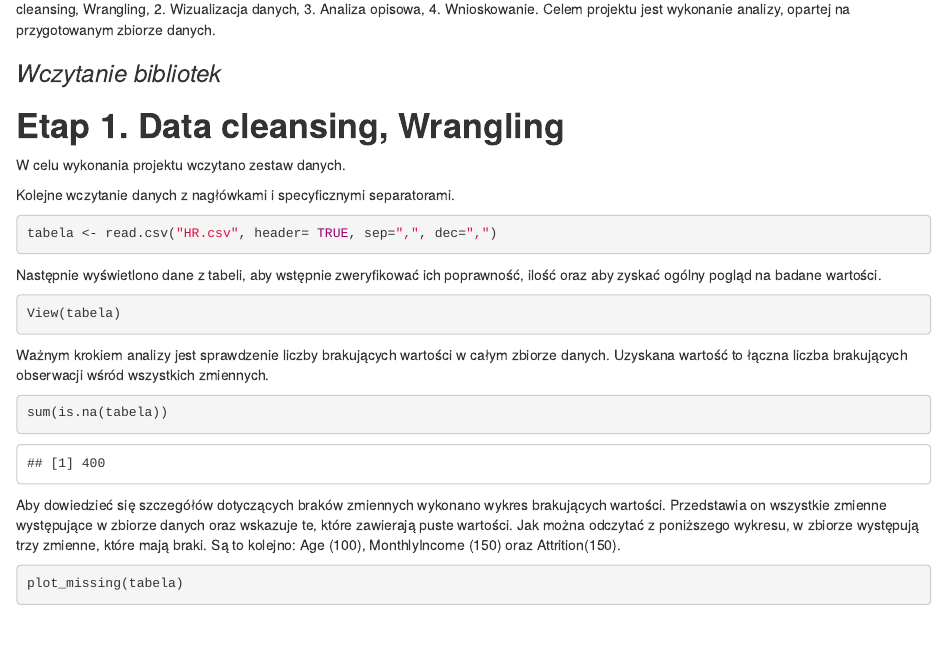
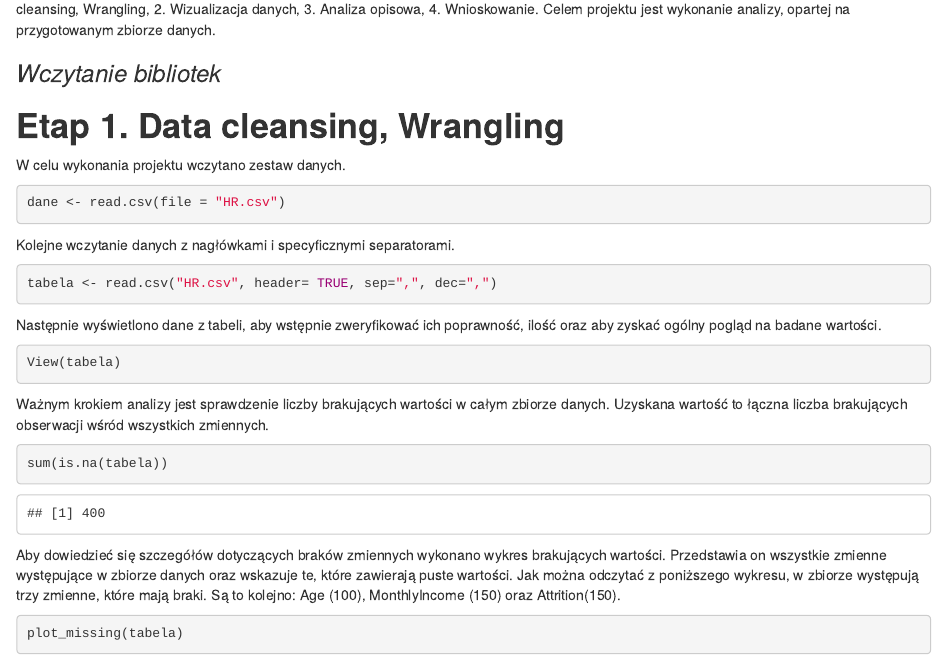
Before and after one commit to felus98/HR, an R Markdown document (Świry z HR.Rmd): the page in a window 1100 px wide, from 180 px down. Rendered offline with R 4.5, knitr and Pandoc, with nearby package versions; drawn as R Markdown's standard HTML page in place of the format the file asks for; some code elsewhere in the file could not run offline.

Commit message:
poprawka

````diff
--- a/Świry z HR.Rmd
+++ b/Świry z HR.Rmd
@@ -40,6 +40,10 @@ library(tidyverse)
 # **Etap 1. Data cleansing, Wrangling**
 
 W celu wykonania projektu wczytano zestaw danych.
+
+```{r}
+dane <- read.csv(file = "HR.csv")
+```
 
 Kolejne wczytanie danych z nagłówkami i specyficznymi separatorami.
 
````
